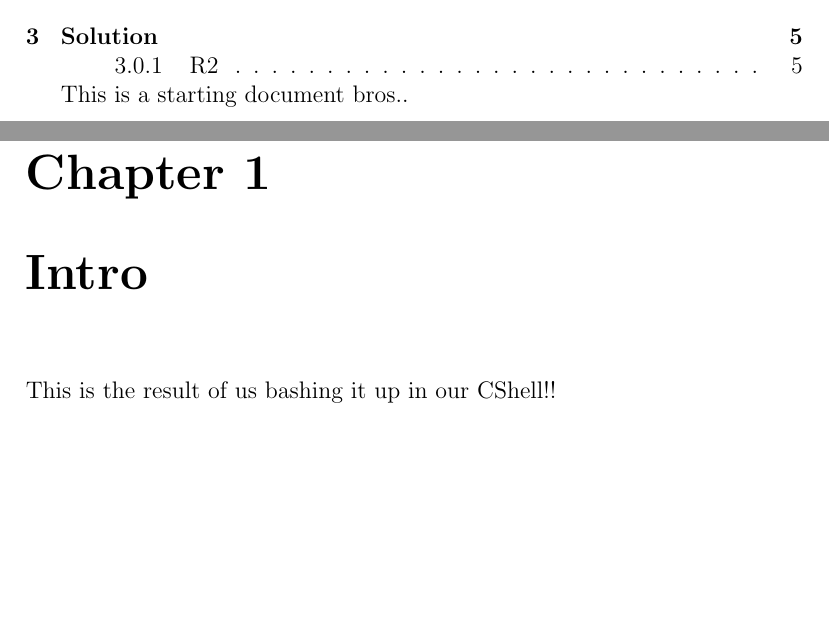
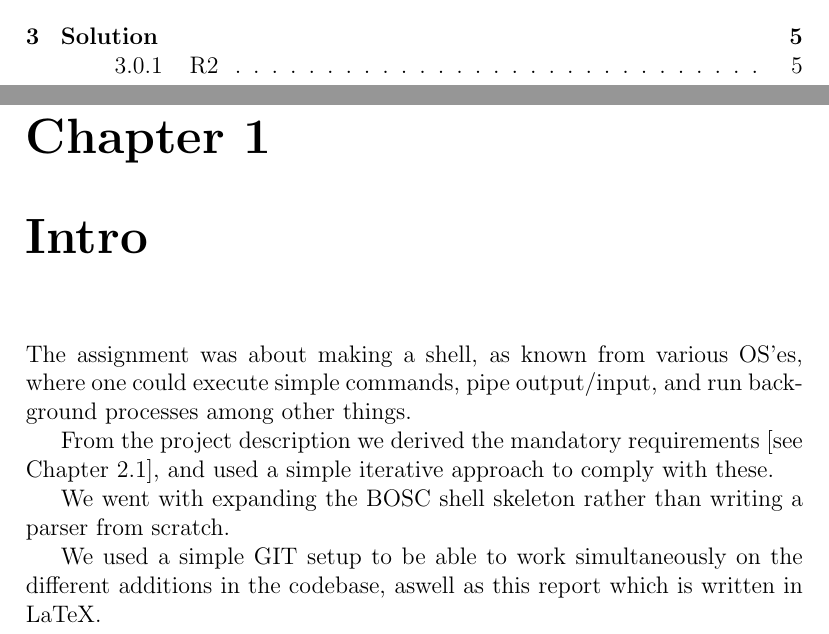
Before and after one commit to inau/CShell, a LaTeX document (Report/main_preamble.tex, which reads Report/ch/intro.tex): two parts of pages 2 and 3 of 6, joined at a grey line, cut so that both start at the same text, the shorter picture padded with empty space. Compiled offline with pdfLaTeX.

Commit message:
some additions to the report

```diff
--- a/Report/ch/intro.tex
+++ b/Report/ch/intro.tex
@@ -1,2 +1,8 @@
 \chapter{Intro}
-This is the result of us bashing it up in our CShell!!
+The assignment was about making a shell, as known from various OS'es, where one could execute simple commands, pipe output/input, and run background processes among other things.
+
+From the project description we derived the mandatory requirements [see Chapter 2.1], and used a simple iterative approach to comply with these.
+
+We went with expanding the BOSC shell skeleton rather than writing a parser from scratch.
+
+We used a simple GIT setup to be able to work simultaneously on the different additions in the codebase, aswell as this report which is written in LaTeX.
--- a/Report/main_preamble.tex
+++ b/Report/main_preamble.tex
@@ -10,12 +10,12 @@
 \title{BOSC CShell}
 \date{}
 \author{Ivan Naumovski\\ inau@itu.dk
-        \and Mikkel Thomsen\\ mikt@itu.dk \and Phillip Phoellich\\ ppho@itu.dk}
+        \and Mikkel Thomsen\\ mikt@itu.dk
+        \and Phillip Phoellich\\ ppho@itu.dk}
 
 \maketitle
 
 \tableofcontents
-This is a starting document bros..
 
 \include{ch/intro}
 
```
